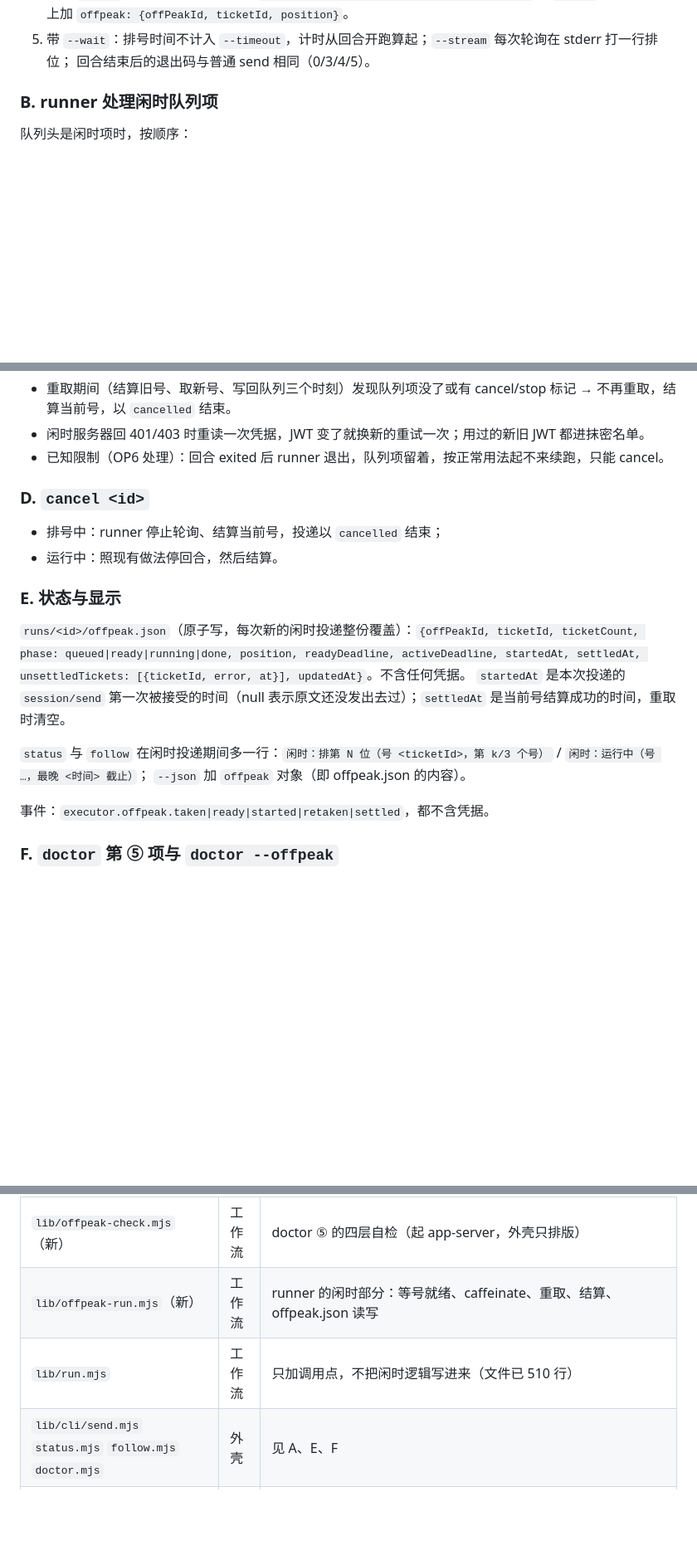
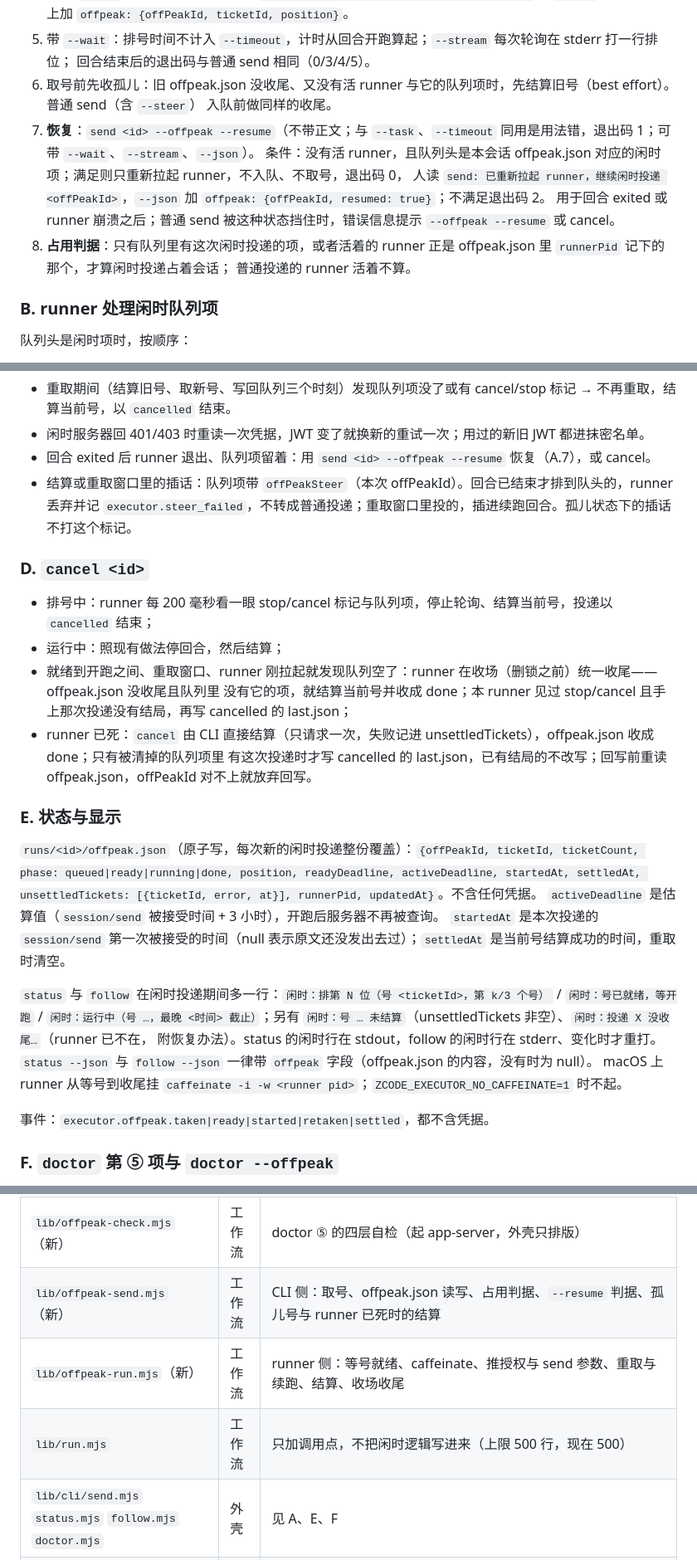
Before and after one commit to KyoMio/zcode-executor, a Markdown page: docs/SPEC-offpeak.md, 3 parts joined by grey strips. Shown at 83% size. Drawn GitHub-style; blank space fills up the shorter version.

Commit message:
文档: 闲时规格同步 OP6 的恢复、占用判据、cancel 时机与显示
Co-Authored-By: Claude Opus 5.5 <noreply@anthropic.com>

```diff
--- a/docs/SPEC-offpeak.md
+++ b/docs/SPEC-offpeak.md
@@ -34,6 +34,14 @@ Claude（工头）能把一件不急的开发任务交给 ZCode 的闲时算力
    `--json` 在原有字段上加 `offpeak: {offPeakId, ticketId, position}`。
 5. 带 `--wait`：排号时间不计入 `--timeout`，计时从回合开跑算起；`--stream` 每次轮询在 stderr 打一行排位；
    回合结束后的退出码与普通 send 相同（0/3/4/5）。
+6. 取号前先收孤儿：旧 offpeak.json 没收尾、又没有活 runner 与它的队列项时，先结算旧号（best effort）。普通 send（含 `--steer`）
+   入队前做同样的收尾。
+7. **恢复**：`send <id> --offpeak --resume`（不带正文；与 `--task`、`--timeout` 同用是用法错，退出码 1；可带 `--wait`、`--stream`、`--json`）。
+   条件：没有活 runner，且队列头是本会话 offpeak.json 对应的闲时项；满足则只重新拉起 runner，不入队、不取号，退出码 0，
+   人读 `send: 已重新拉起 runner，继续闲时投递 <offPeakId>`，`--json` 加 `offpeak: {offPeakId, resumed: true}`；不满足退出码 2。
+   用于回合 exited 或 runner 崩溃之后；普通 send 被这种状态挡住时，错误信息提示 `--offpeak --resume` 或 cancel。
+8. **占用判据**：只有队列里有这次闲时投递的项，或者活着的 runner 正是 offpeak.json 里 `runnerPid` 记下的那个，才算闲时投递占着会话；
+   普通投递的 runner 活着不算。
 
 ### B. runner 处理闲时队列项
 
@@ -77,21 +85,31 @@ Claude（工头）能把一件不急的开发任务交给 ZCode 的闲时算力
   每个续跑回合的 `--timeout` 重新计时，所以一次闲时投递的总运行时间最多约为 `--timeout` 的 3 倍。
 - 重取期间（结算旧号、取新号、写回队列三个时刻）发现队列项没了或有 cancel/stop 标记 → 不再重取，结算当前号，以 `cancelled` 结束。
 - 闲时服务器回 401/403 时重读一次凭据，JWT 变了就换新的重试一次；用过的新旧 JWT 都进抹密名单。
-- 已知限制（OP6 处理）：回合 exited 后 runner 退出，队列项留着，按正常用法起不来续跑，只能 cancel。
+- 回合 exited 后 runner 退出、队列项留着：用 `send <id> --offpeak --resume` 恢复（A.7），或 cancel。
+- 结算或重取窗口里的插话：队列项带 `offPeakSteer`（本次 offPeakId）。回合已结束才排到队头的，runner 丢弃并记
+  `executor.steer_failed`，不转成普通投递；重取窗口里投的，插进续跑回合。孤儿状态下的插话不打这个标记。
 
 ### D. `cancel <id>`
 
-- 排号中：runner 停止轮询、结算当前号，投递以 `cancelled` 结束；
-- 运行中：照现有做法停回合，然后结算。
+- 排号中：runner 每 200 毫秒看一眼 stop/cancel 标记与队列项，停止轮询、结算当前号，投递以 `cancelled` 结束；
+- 运行中：照现有做法停回合，然后结算；
+- 就绪到开跑之间、重取窗口、runner 刚拉起就发现队列空了：runner 在收场（删锁之前）统一收尾——offpeak.json 没收尾且队列里
+  没有它的项，就结算当前号并收成 done；本 runner 见过 stop/cancel 且手上那次投递没有结局，再写 cancelled 的 last.json；
+- runner 已死：`cancel` 由 CLI 直接结算（只请求一次，失败记进 unsettledTickets），offpeak.json 收成 done；只有被清掉的队列项里
+  有这次投递时才写 cancelled 的 last.json，已有结局的不改写；回写前重读 offpeak.json，offPeakId 对不上就放弃回写。
 
 ### E. 状态与显示
 
 `runs/<id>/offpeak.json`（原子写，每次新的闲时投递整份覆盖）：`{offPeakId, ticketId, ticketCount, phase: queued|ready|running|done, position,
-readyDeadline, activeDeadline, startedAt, settledAt, unsettledTickets: [{ticketId, error, at}], updatedAt}`。不含任何凭据。
+readyDeadline, activeDeadline, startedAt, settledAt, unsettledTickets: [{ticketId, error, at}], runnerPid, updatedAt}`。不含任何凭据。
+`activeDeadline` 是估算值（`session/send` 被接受时间 + 3 小时），开跑后服务器不再被查询。
 `startedAt` 是本次投递的 `session/send` 第一次被接受的时间（null 表示原文还没发出去过）；`settledAt` 是当前号结算成功的时间，重取时清空。
 
-`status` 与 `follow` 在闲时投递期间多一行：`闲时：排第 N 位（号 <ticketId>，第 k/3 个号）` / `闲时：运行中（号 …，最晚 <时间> 截止）`；
-`--json` 加 `offpeak` 对象（即 offpeak.json 的内容）。
+`status` 与 `follow` 在闲时投递期间多一行：`闲时：排第 N 位（号 <ticketId>，第 k/3 个号）` / `闲时：号已就绪，等开跑` /
+`闲时：运行中（号 …，最晚 <时间> 截止）`；另有 `闲时：号 … 未结算`（unsettledTickets 非空）、`闲时：投递 X 没收尾…`（runner 已不在，
+附恢复办法）。status 的闲时行在 stdout，follow 的闲时行在 stderr、变化时才重打。
+`status --json` 与 `follow --json` 一律带 `offpeak` 字段（offpeak.json 的内容，没有时为 null）。
+macOS 上 runner 从等号到收尾挂 `caffeinate -i -w <runner pid>`；`ZCODE_EXECUTOR_NO_CAFFEINATE=1` 时不起。
 
 事件：`executor.offpeak.taken|ready|started|retaken|settled`，都不含凭据。
 
@@ -150,8 +168,9 @@ bin/zcode-executor doctor --offpeak --json   # 真机零额度自检
 | `lib/offpeak-provider.mjs`（新） | 协议 | 闲时 provider id、模型表、内置版本号、授权配置与 send 额外参数（纯函数为主） |
 | `lib/session.mjs` | 协议 | `send(text, {timeoutMs, extraParams})` 合并额外参数；outcome 加 `errorCode`（只在 failed 时有值）；落盘事件与上抛的错误按值抹 `secrets`（同一份名单也交给 `AppServerClient.spawn`，stderr 转发靠它） |
 | `lib/offpeak-check.mjs`（新） | 工作流 | doctor ⑤ 的四层自检（起 app-server，外壳只排版） |
-| `lib/offpeak-run.mjs`（新） | 工作流 | runner 的闲时部分：等号就绪、caffeinate、重取、结算、offpeak.json 读写 |
-| `lib/run.mjs` | 工作流 | 只加调用点，不把闲时逻辑写进来（文件已 510 行） |
+| `lib/offpeak-send.mjs`（新） | 工作流 | CLI 侧：取号、offpeak.json 读写、占用判据、`--resume` 判据、孤儿号与 runner 已死时的结算 |
+| `lib/offpeak-run.mjs`（新） | 工作流 | runner 侧：等号就绪、caffeinate、推授权与 send 参数、重取与续跑、结算、收场收尾 |
+| `lib/run.mjs` | 工作流 | 只加调用点，不把闲时逻辑写进来（上限 500 行，现在 500） |
 | `lib/cli/send.mjs` `status.mjs` `follow.mjs` `doctor.mjs` | 外壳 | 见 A、E、F |
 | `test/mock-offpeak.mjs`（新） | 测试 | 照 App 自带 mock 网关的状态机写的闲时 HTTP 服务（node:http） |
 | `test/mock-appserver.mjs` | 测试 | 记录 updateAccountConfig 与 send 的新参数；剧本可让闲时回合以指定错误码失败 |
```
Also changed, not shown: docs/RULES.md (+1 -1 lines).
